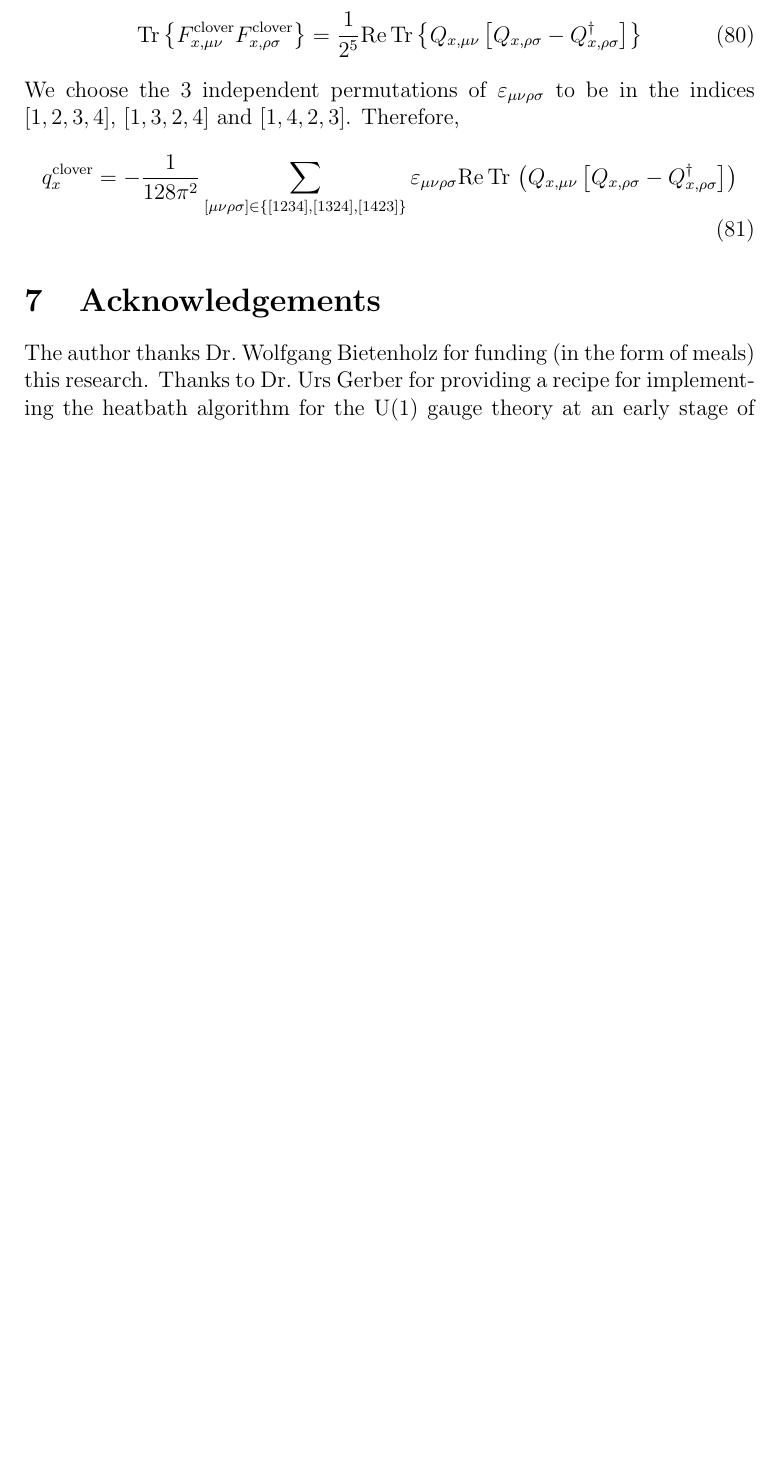
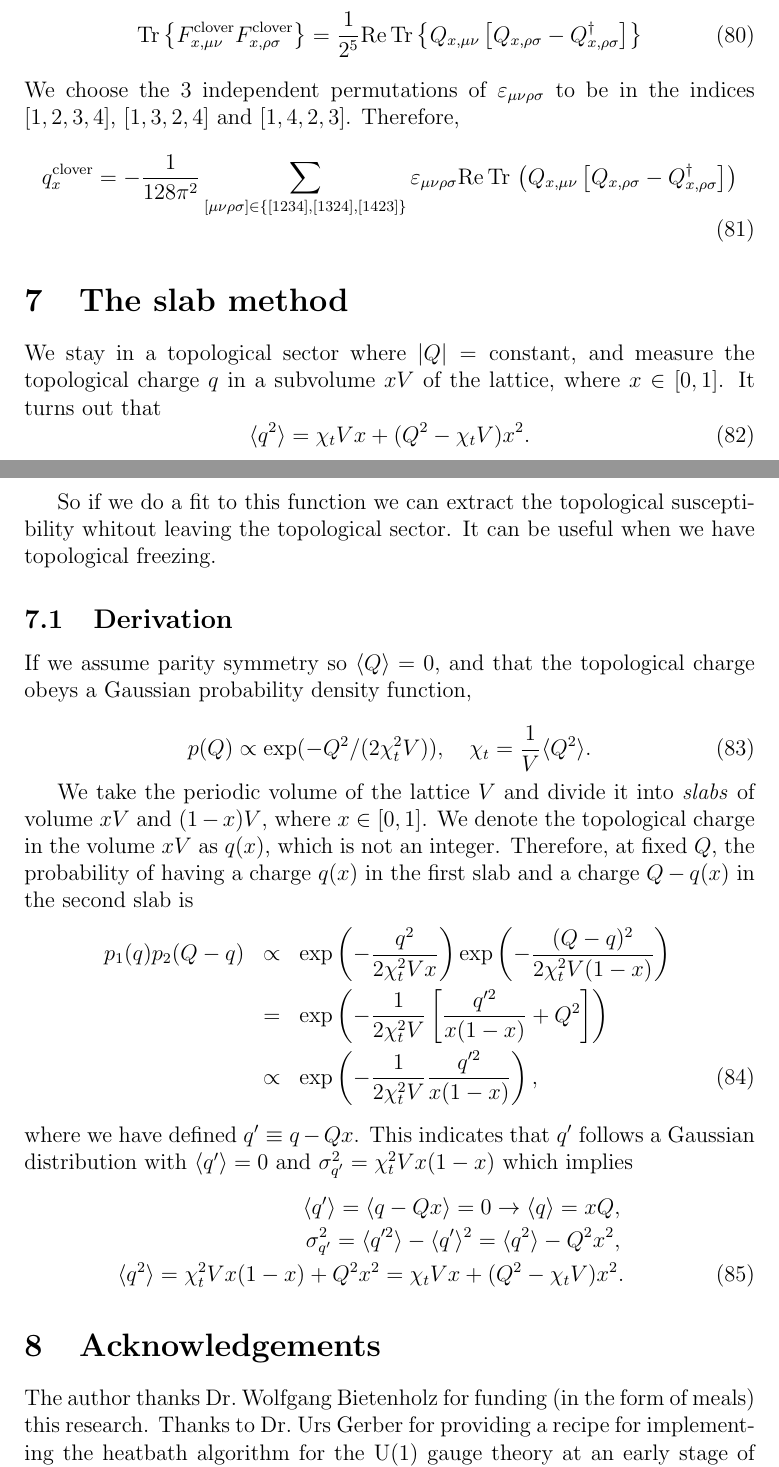
Before and after one commit to JoseAntonioLattice/2FLQCD, a LaTeX document (report/2FLQCD.tex): part of page 13 of 14 before the commit and two parts of pages 13 and 14 of 15 after it, the two joined at a grey line, cut so that both start at the same text, the shorter picture padded with empty space. Compiled offline with pdfLaTeX.

```diff
--- a/report/2FLQCD.tex
+++ b/report/2FLQCD.tex
@@ -580,6 +580,35 @@
               \varepsilon_{\mu\nu\rho\sigma}\re\tr\left(Q_{x,\mu\nu}\left[Q_{x,\rho\sigma}-Q_{x,\rho\sigma}^{\dagger}\right]\right)
 \end{equation}
 
+\section{The slab method}
+We stay in a topological sector where $|Q|=\text{constant}$, and measure the topological charge $q$ in a subvolume $xV$ of the lattice, where $x\in[0,1]$. It turns out that
+\begin{equation}
+    \langle q^2 \rangle = \chi_t V x + (Q^2 - \chi_t V ) x^2.
+\end{equation}
+
+So if we do a fit to this function we can extract the topological susceptibility whitout leaving the topological sector. It can be useful when we have topological freezing.
+
+
+\subsection{Derivation}
+
+If we assume parity symmetry so $\langle Q \rangle = 0$, and that the topological charge obeys a Gaussian probability density function,
+
+\begin{equation}
+    p(Q) \propto \exp(-Q^2/(2\chi_t^2V)), \ \ \ \chi_t = \frac{1}{V}\langle Q^2 \rangle.
+\end{equation}
+
+We take the periodic volume of the lattice $V$ and divide it into \textit{slabs} of volume $xV$ and $(1-x)V$, where $x\in[0,1]$. We denote the topological charge in the volume $xV$ as $q(x)$, which is not an integer. Therefore, at fixed $Q$, the probability of having a charge $q(x)$ in the first slab and a charge $Q - q(x)$ in the second slab is
+\begin{eqnarray}
+    p_1(q) p_2(Q-q) & \propto & \exp\left(-\frac{q^2}{2\chi_t^2Vx}\right) \exp\left(-\frac{(Q-q)^2}{2\chi_t^2V(1-x)}\right) \nonumber\\
+    & = & \exp\left(-\frac{1}{2\chi_t^2V}\left[ \frac{q'^2}{x(1-x)}+Q^2\right]\right) \nonumber \\
+    & \propto & \exp\left(-\frac{1}{2\chi_t^2V}\frac{q'^2}{x(1-x)}\right),
+\end{eqnarray}
+where we have defined $q'\equiv q - Qx$. This indicates that $q'$ follows a Gaussian distribution with $\langle q' \rangle = 0$ and $\sigma_{q'}^2 = \chi_t^2 V x(1-x)$ which implies
+\begin{eqnarray}
+    \langle q' \rangle = \langle q - Qx \rangle = 0 \rightarrow \langle q \rangle = xQ, \nonumber \\
+\sigma_{q'}^2 = \langle q'^2 \rangle - \langle q' \rangle^2 = \langle q^2 \rangle -Q^2x^2, \nonumber \\
+ \langle q^2 \rangle  = \chi_t^2 V x(1-x) + Q^2x^2 =  \chi_t V x + (Q^2 - \chi_t V ) x^2.
+\end{eqnarray}
 
 \section{Acknowledgements}
 The author thanks Dr.\ Wolfgang Bietenholz for funding (in the form of meals) this research. Thanks to Dr.\ Urs Gerber for providing a recipe for implementing the heatbath algorithm for the U(1) gauge theory at an early stage of this research. Thanks to MSc.\ Jaime Fabián Nieto Castellanos for his help in the implementation of the Hybrid Monte Carlo algorithm in the Schwinger model. I want to thank Ariana Grande, The Weeknd and Polyphia for giving the right inspiration while working on this paper. Without their music I could have easily gone crazy.
```
Also changed, not shown: Makefile, 4 other files.
